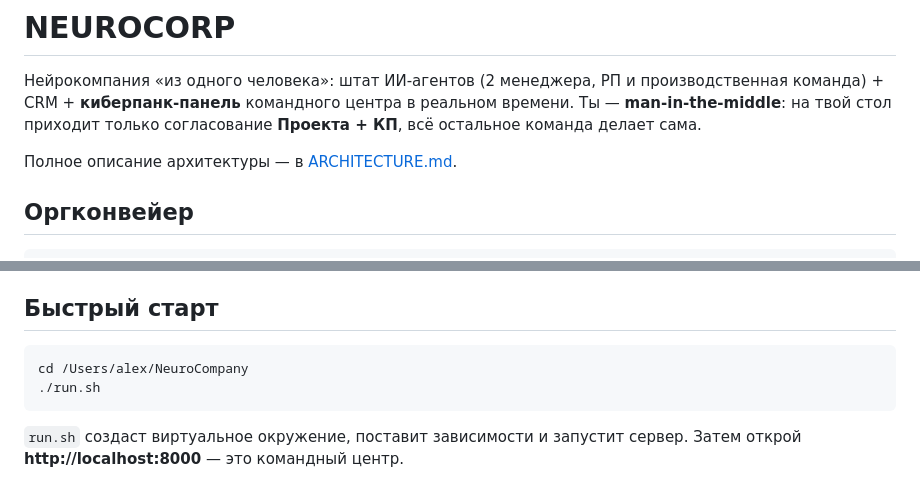
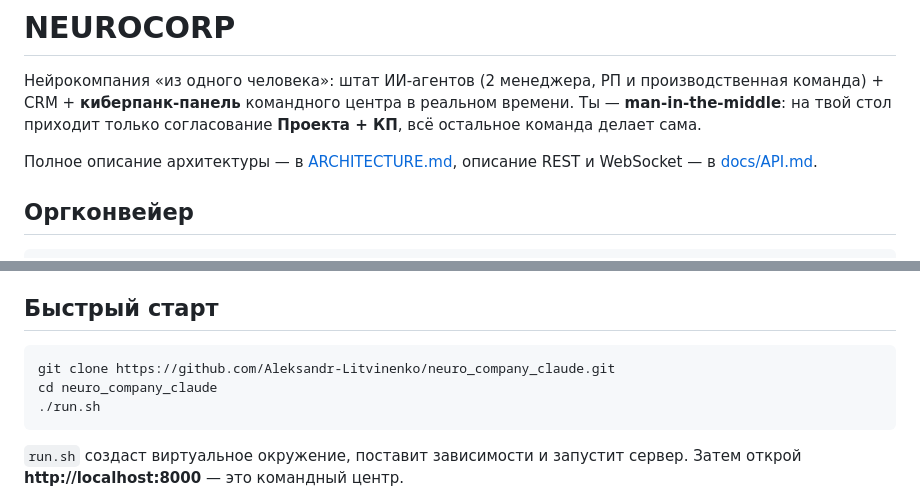
Before and after one commit to Aleksandr-Litvinenko/neuro_company_claude, a Markdown page: README.md, 2 parts joined by grey strips. Rendered like a GitHub page.

````diff
--- a/README.md
+++ b/README.md
@@ -5,7 +5,8 @@
 реальном времени. Ты — **man-in-the-middle**: на твой стол приходит только
 согласование **Проекта + КП**, всё остальное команда делает сама.
 
-Полное описание архитектуры — в [ARCHITECTURE.md](ARCHITECTURE.md).
+Полное описание архитектуры — в [ARCHITECTURE.md](ARCHITECTURE.md),
+описание REST и WebSocket — в [docs/API.md](docs/API.md).
 
 ## Оргконвейер
 
@@ -24,7 +25,8 @@
 ## Быстрый старт
 
 ```bash
-cd /Users/alex/NeuroCompany
+git clone https://github.com/Aleksandr-Litvinenko/neuro_company_claude.git
+cd neuro_company_claude
 ./run.sh
 ```
 
````
Also changed, not shown: MAINTENANCE.md (added, +38 -0 lines), docs/API.md (added, +177 -0 lines).
